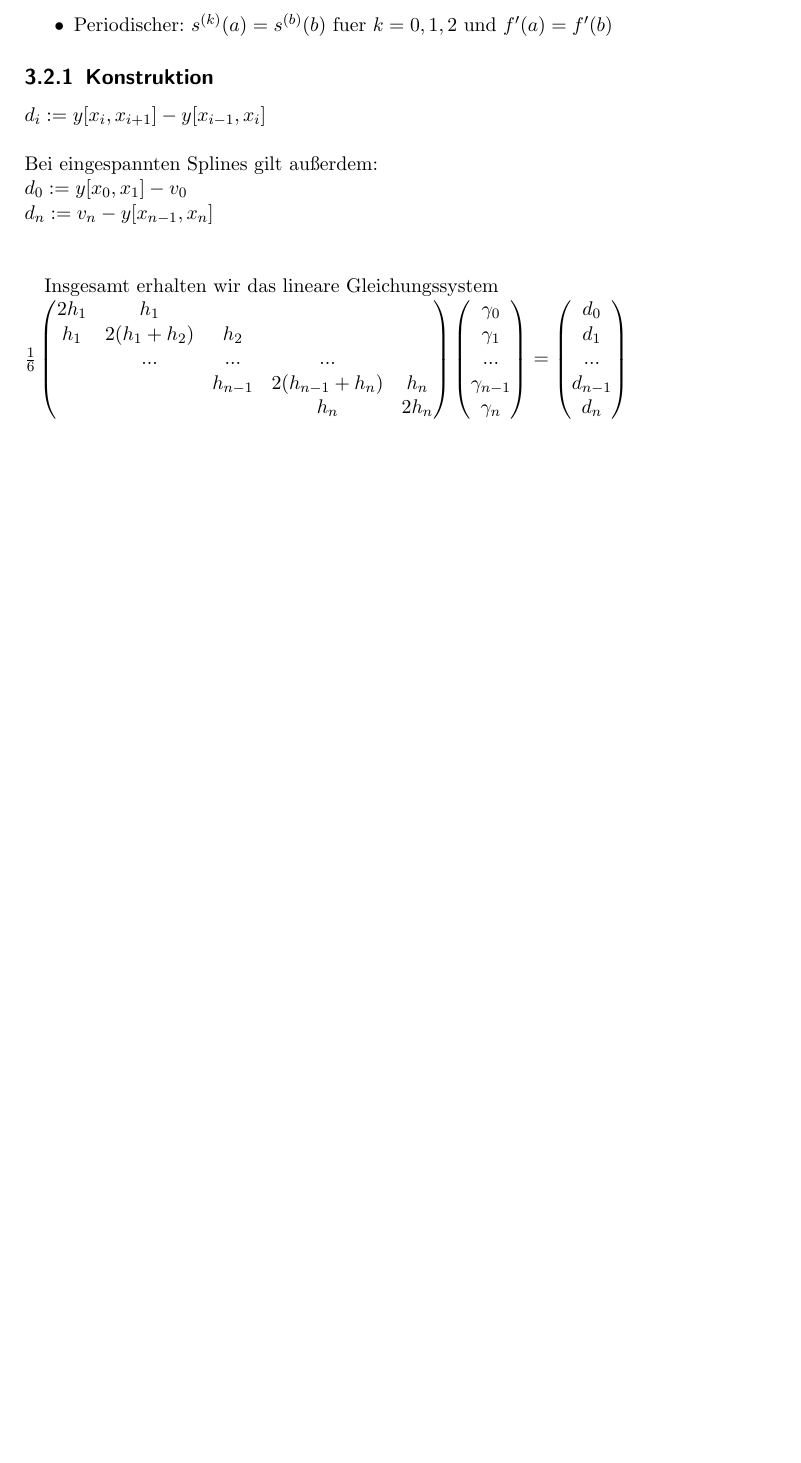
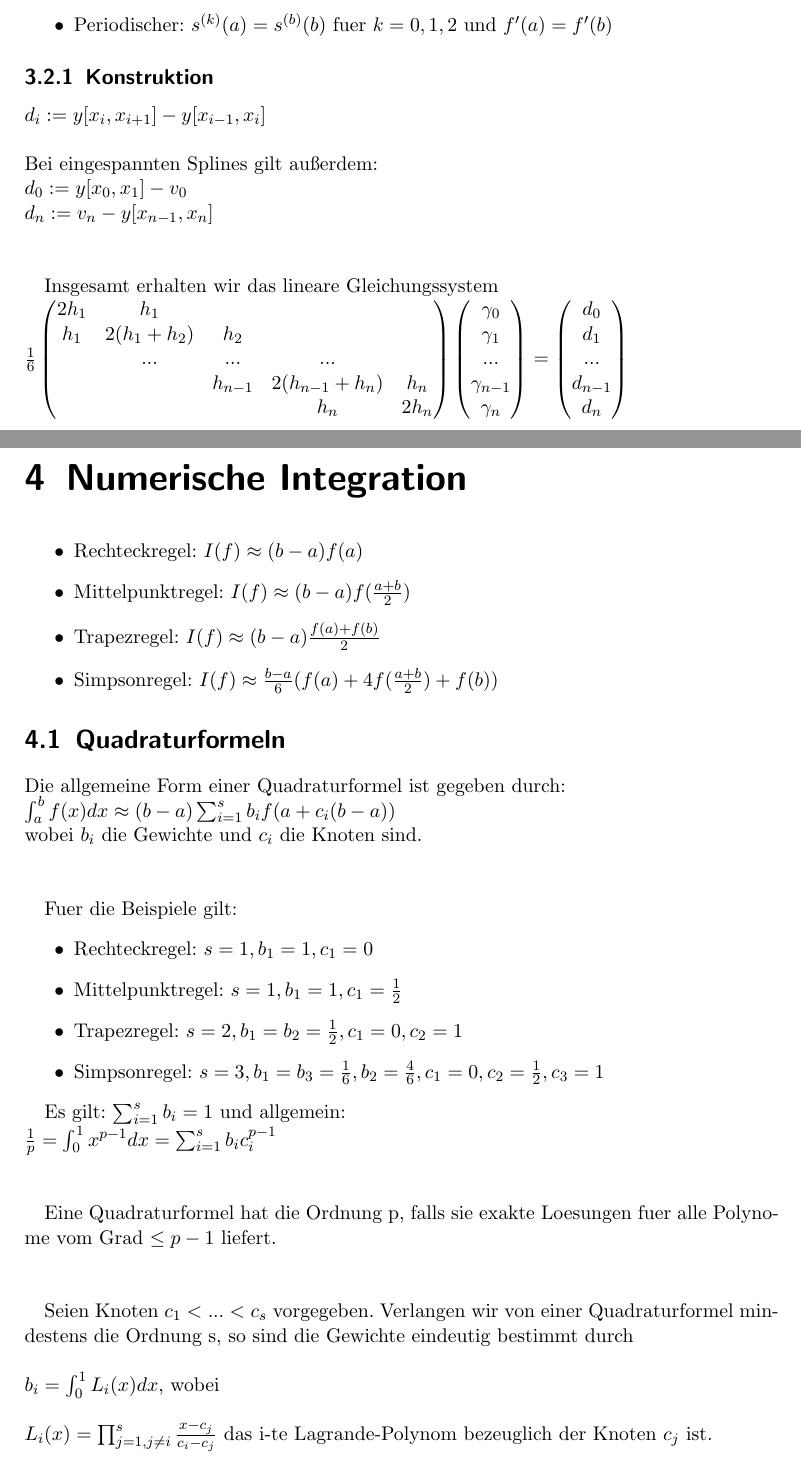
Before and after one commit to bananen/nm13, a LaTeX document (nm.tex): part of page 11 of 11 before the commit and two parts of pages 11 and 12 of 13 after it, the two joined at a grey line, cut so that both start at the same text, the shorter picture padded with empty space. Compiled offline with pdfLaTeX.

Commit message:
Kapitel 4 fertig

```diff
--- a/nm.tex
+++ b/nm.tex
@@ -237,3 +237,34 @@ h_1 & 2(h_1 + h_2) & h_2\\
 \begin{pmatrix}\gamma_0\\\gamma_1\\...\\\gamma_{n-1}\\\gamma_n\end{pmatrix}=
 \begin{pmatrix}d_0\\d_1\\...\\d_{n-1}\\d_n\end{pmatrix}$
 
+\chapter{Numerische Integration}
+
+\begin{itemize}
+	\item Rechteckregel: $I(f) \approx (b-a)f(a)$
+	\item Mittelpunktregel: $I(f) \approx (b-a)f(\frac{a+b}{2})$
+	\item Trapezregel: $I(f) \approx (b-a)\frac{f(a) + f(b)}{2}$
+	\item Simpsonregel: $I(f) \approx \frac{b-a}{6}(f(a) + 4f(\frac{a+b}{2})+f(b))$
+\end{itemize}
+
+\section{Quadraturformeln}
+
+Die allgemeine Form einer Quadraturformel ist gegeben durch:\\
+$\int_a^bf(x)dx \approx (b-a)\sum_{i=1}^sb_if(a+c_i(b-a))$\\
+wobei $b_i$ die Gewichte und $c_i$ die Knoten sind.\\\\
+
+Fuer die Beispiele gilt:
+\begin{itemize}
+	\item Rechteckregel: $s=1,b_1=1,c_1=0$
+	\item Mittelpunktregel: $s=1,b_1=1,c_1=\frac{1}{2}$
+	\item Trapezregel: $s=2,b_1=b_2=\frac{1}{2},c_1=0,c_2=1$
+	\item Simpsonregel: $s=3,b_1=b_3=\frac{1}{6},b_2=\frac{4}{6},c_1=0,c_2=\frac{1}{2},c_3=1$
+\end{itemize}
+
+Es gilt: $\sum_{i=1}^sb_i=1$ und allgemein:\\
+$\frac{1}{p} = \int_0^1x^{p-1}dx=\sum_{i=1}^sb_ic_i^{p-1}$\\\\
+
+Eine Quadraturformel hat die Ordnung p, falls sie exakte Loesungen fuer alle Polynome vom Grad $\leq p-1$ liefert.\\\\
+
+Seien Knoten $c_1 < ...<c_s$ vorgegeben. Verlangen wir von einer Quadraturformel mindestens die Ordnung s, so sind die Gewichte eindeutig bestimmt durch\\\\
+$b_i = \int_0^1L_i(x)dx$, wobei\\\\
+$L_i(x) = \prod_{j=1,j \neq i}^s\frac{x-c_j}{c_i-c_j}$ das i-te Lagrande-Polynom bezeuglich der Knoten $c_j$ ist.
```
Also changed, not shown: nm.tex (15 more changed lines).
